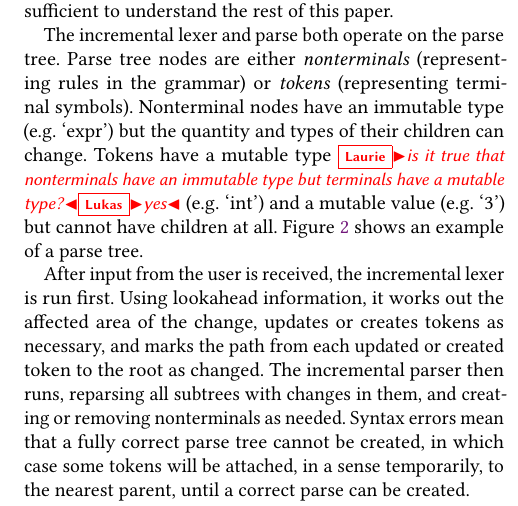
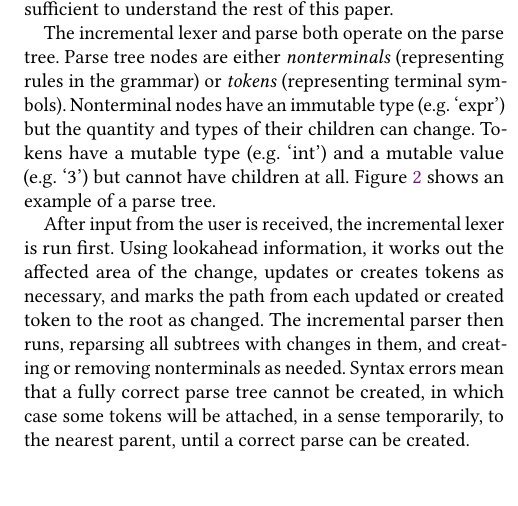
Before and after one commit to softdevteam/auto_lbox_paper, a LaTeX paper (auto_lbox.tex): part of one column of page 3 of 14, cut so that both start at the same text, the shorter picture padded with empty space. Compiled offline with pdfLaTeX.

Commit message:
This comment has been addressed.

```diff
--- a/auto_lbox.tex
+++ b/auto_lbox.tex
@@ -358,7 +358,7 @@ The incremental lexer and parse both operate on the parse tree. Parse tree nodes
 are either \emph{nonterminals} (representing rules in the grammar) or
 \emph{tokens} (representing terminal symbols). Nonterminal nodes have an
 immutable type (e.g.~`expr') but the quantity and types of their children can change.
-Tokens have a mutable type \laurie{is it true that nonterminals have an immutable type but terminals have a mutable type?}\lukas{yes} (e.g.~`int')
+Tokens have a mutable type (e.g.~`int')
 and a mutable value (e.g.~`3') but cannot have children at all. Figure \ref{fig_example_parsetree}
 shows an example of a parse tree.
 
```
